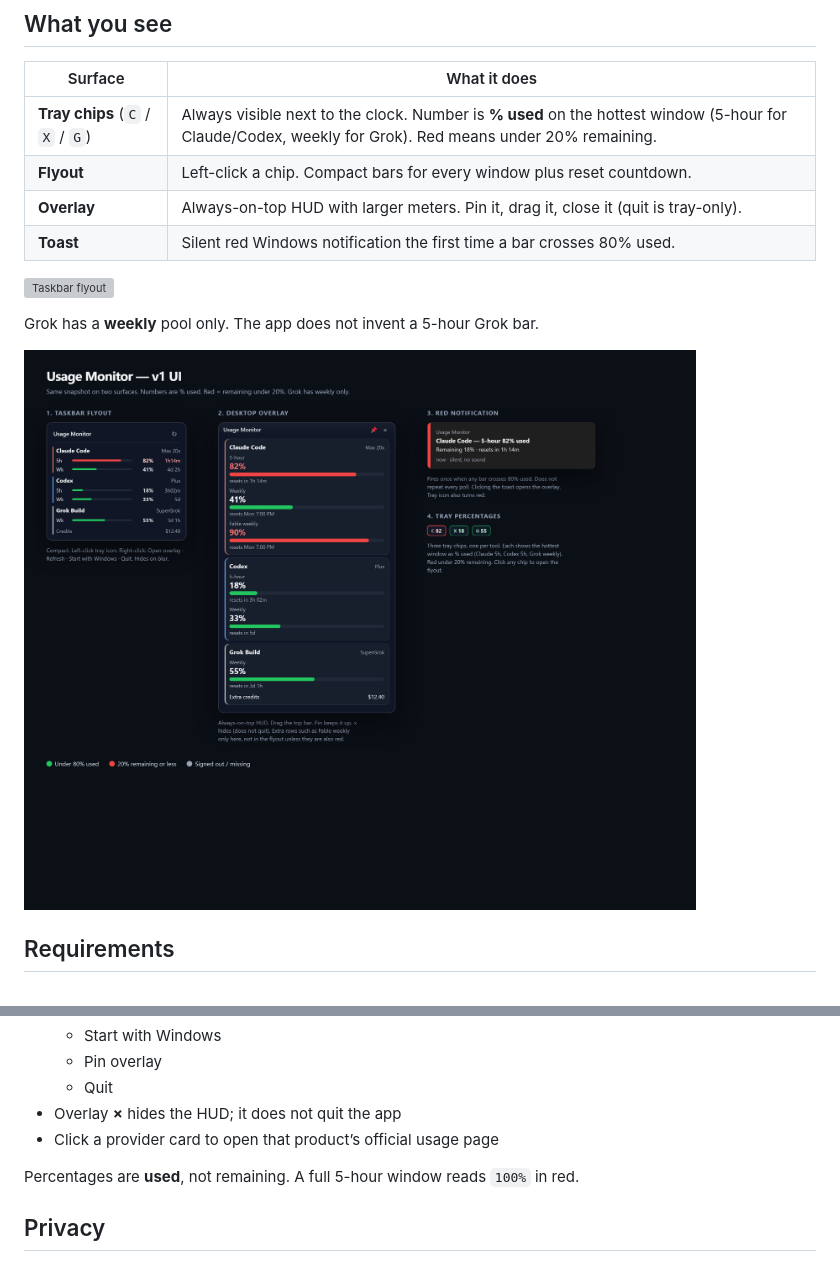
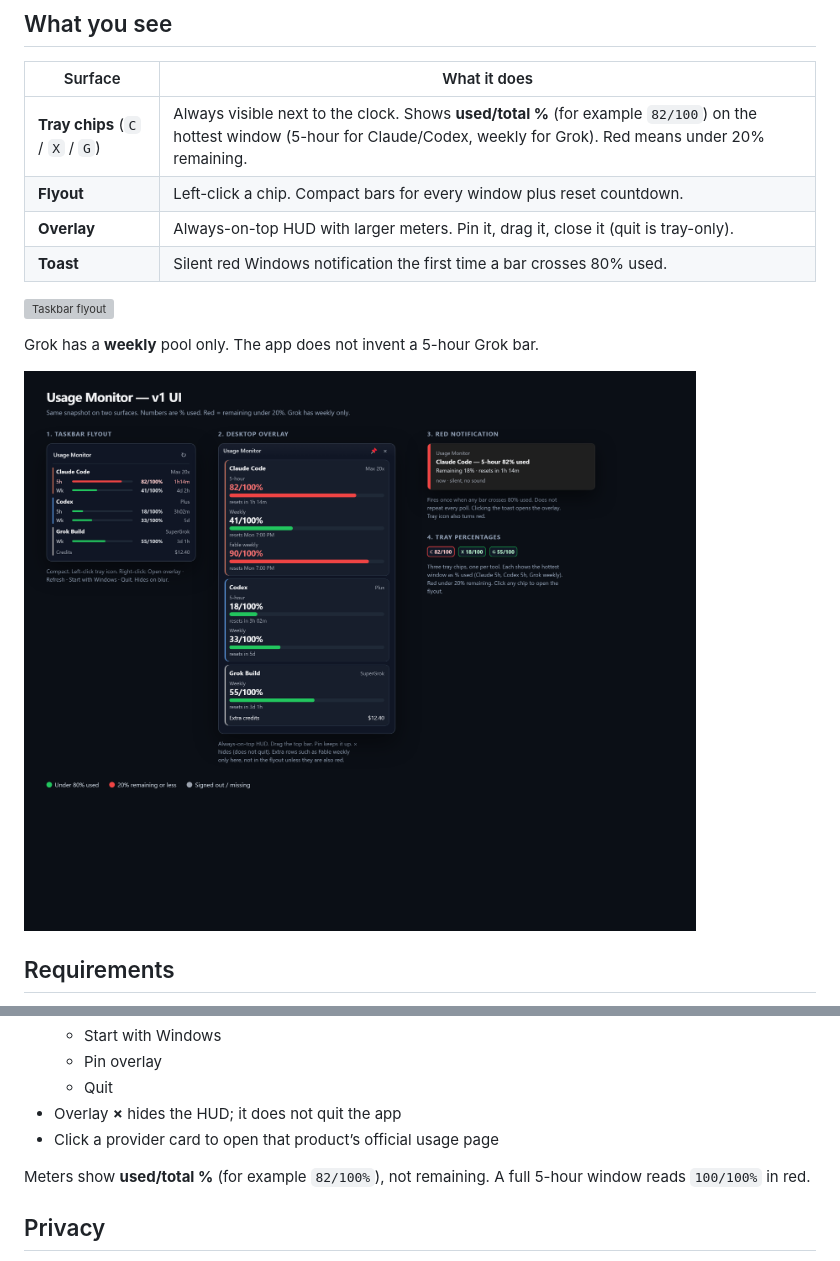
Before and after one commit to sb-git-cs/usage-monitor, a Markdown page: README.md, 2 parts joined by grey strips. Rendered like a GitHub page; pictures changed too: docs/screenshots/overview.png; grey boxes are pictures that could not be loaded.

Commit message:
Show used/total percent (82/100%) instead of a single current value.

```diff
--- a/README.md
+++ b/README.md
@@ -10,7 +10,7 @@ It reuses the logins those CLIs already stored on disk. No API keys. Nothing is
 
 | Surface | What it does |
 | --- | --- |
-| **Tray chips** (`C` / `X` / `G`) | Always visible next to the clock. Number is **% used** on the hottest window (5-hour for Claude/Codex, weekly for Grok). Red means under 20% remaining. |
+| **Tray chips** (`C` / `X` / `G`) | Always visible next to the clock. Shows **used/total %** (for example `82/100`) on the hottest window (5-hour for Claude/Codex, weekly for Grok). Red means under 20% remaining. |
 | **Flyout** | Left-click a chip. Compact bars for every window plus reset countdown. |
 | **Overlay** | Always-on-top HUD with larger meters. Pin it, drag it, close it (quit is tray-only). |
 | **Toast** | Silent red Windows notification the first time a bar crosses 80% used. |
@@ -60,7 +60,7 @@ The first launch:
 - Overlay **×** hides the HUD; it does not quit the app
 - Click a provider card to open that product’s official usage page
 
-Percentages are **used**, not remaining. A full 5-hour window reads `100%` in red.
+Meters show **used/total %** (for example `82/100%`), not remaining. A full 5-hour window reads `100/100%` in red.
 
 ## Privacy
 
```
Also changed, not shown: 10 other files.
